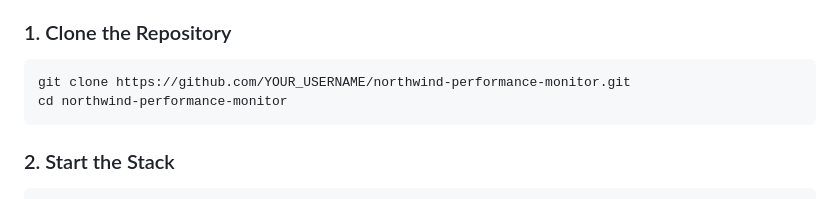
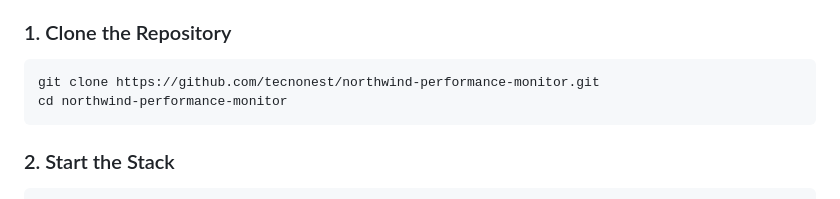
Before and after one commit to tecnonest/northwind-performance-monitor, a Markdown page: README.md, the part around one of its changes. Drawn GitHub-style.

````diff
--- a/README.md
+++ b/README.md
@@ -67,7 +67,7 @@ A comprehensive performance monitoring and testing suite for comparing SQL vs Gr
 
 ### 1. Clone the Repository
 ```bash
-git clone https://github.com/YOUR_USERNAME/northwind-performance-monitor.git
+git clone https://github.com/tecnonest/northwind-performance-monitor.git
 cd northwind-performance-monitor
 ```
 
````
Also changed, not shown: other parts of README.md (+2 -2 lines), GITHUB_SETUP.md (+6 -5 lines).
